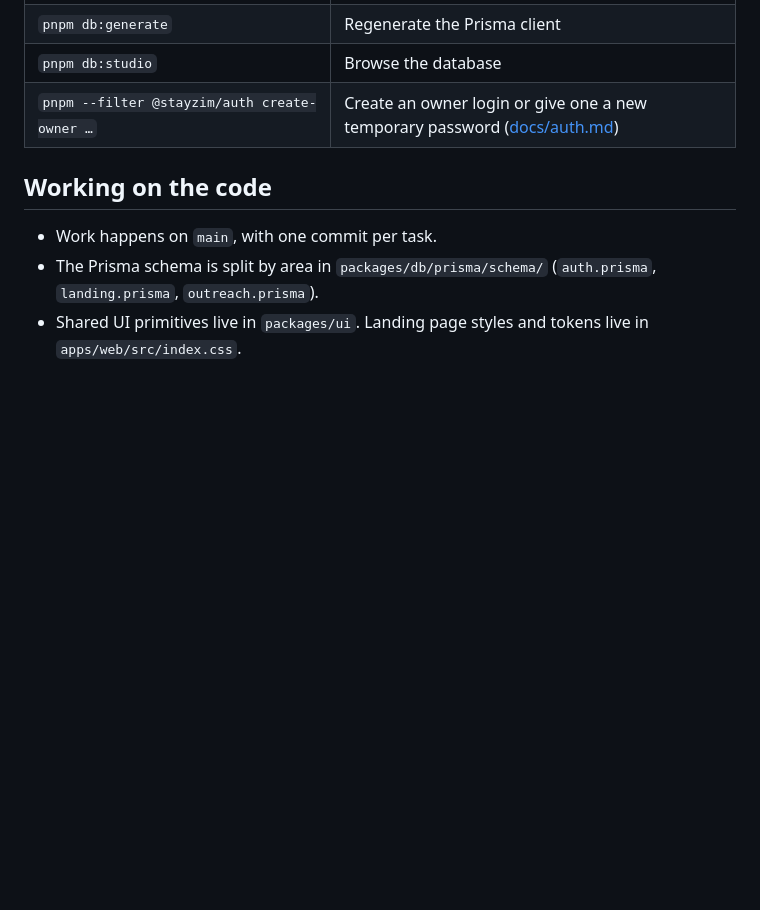
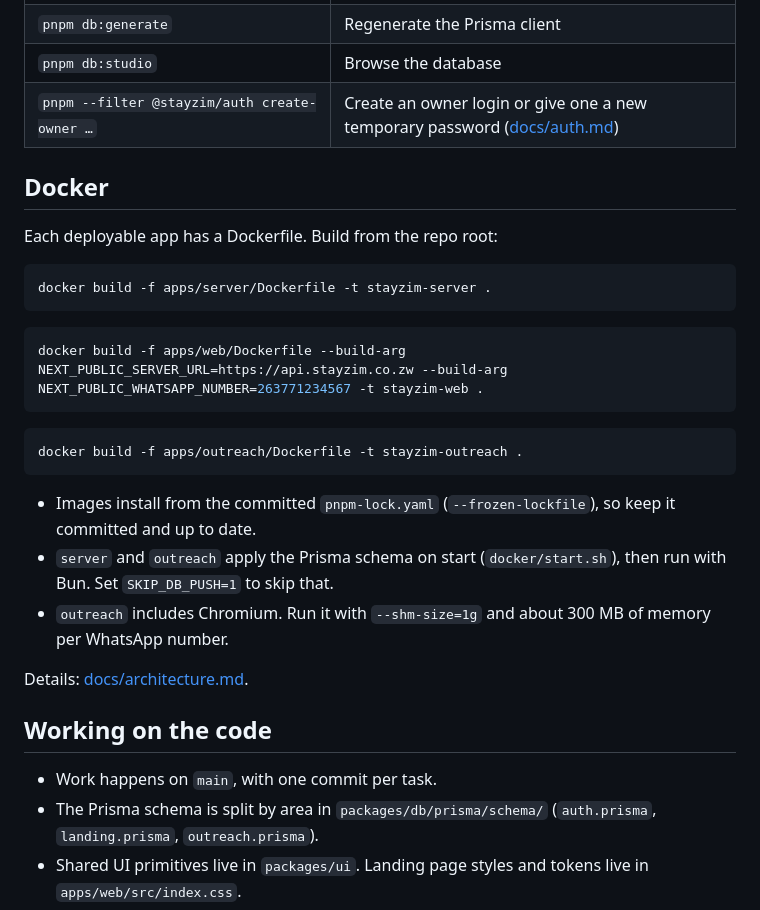
Before and after one commit to Christus-Veritas-Technologies/stayzim, a Markdown page: README.md, the part around the change. GitHub-like rendering; blank space fills up the shorter version.

Commit message:
Document Docker images

````diff
--- a/README.md
+++ b/README.md
@@ -99,6 +99,28 @@ Without SMTP settings, emails (password resets) are printed in the server's cons
 | `pnpm db:studio` | Browse the database |
 | `pnpm --filter @stayzim/auth create-owner …` | Create an owner login or give one a new temporary password ([docs/auth.md](docs/auth.md)) |
 
+## Docker
+
+Each deployable app has a Dockerfile. Build from the repo root:
+
+```bash
+docker build -f apps/server/Dockerfile -t stayzim-server .
+```
+
+```bash
+docker build -f apps/web/Dockerfile --build-arg NEXT_PUBLIC_SERVER_URL=https://api.stayzim.co.zw --build-arg NEXT_PUBLIC_WHATSAPP_NUMBER=263771234567 -t stayzim-web .
+```
+
+```bash
+docker build -f apps/outreach/Dockerfile -t stayzim-outreach .
+```
+
+- Images install from the committed `pnpm-lock.yaml` (`--frozen-lockfile`), so keep it committed and up to date.
+- `server` and `outreach` apply the Prisma schema on start (`docker/start.sh`), then run with Bun. Set `SKIP_DB_PUSH=1` to skip that.
+- `outreach` includes Chromium. Run it with `--shm-size=1g` and about 300 MB of memory per WhatsApp number.
+
+Details: [docs/architecture.md](docs/architecture.md#docker).
+
 ## Working on the code
 
 - Work happens on `main`, with one commit per task.
````
Also changed, not shown: docs/architecture.md (+20 -0 lines).
